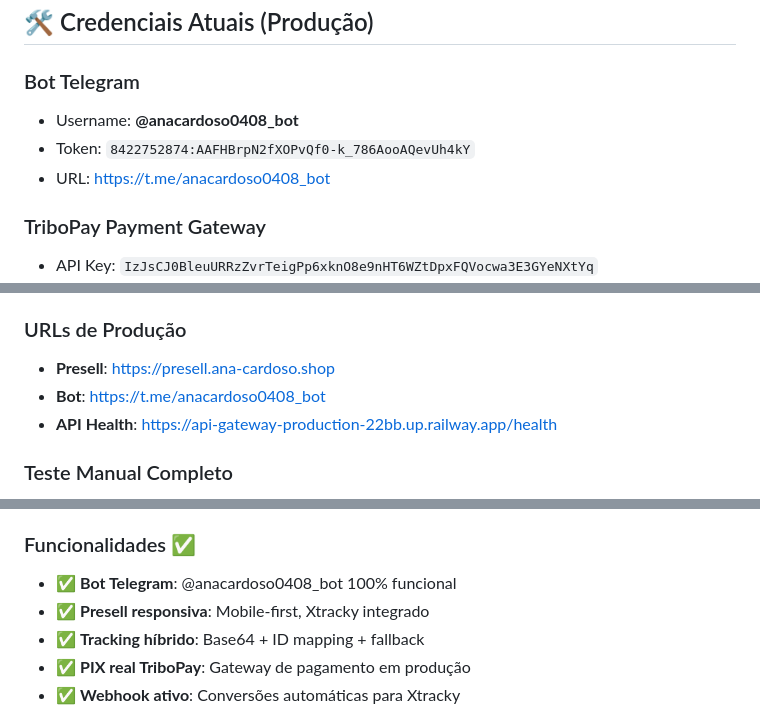
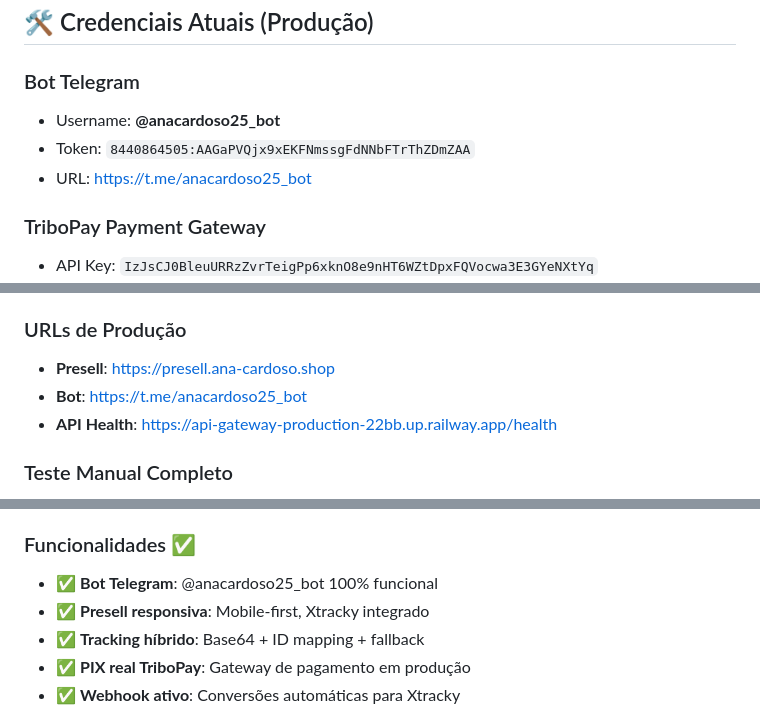
Before and after one commit to OctaDigital01/bot-telegram-trackamento, a Markdown page: claude.md, 3 parts joined by grey strips. Drawn GitHub-style.

Commit message:
Update: Atualizar bot para @anacardoso25_bot com novo token
- Atualizar token do bot: 8440864505:AAGaPVQjx9xEKFNmssgFdNNbFTrThZDmZAA
- Atualizar username para @anacardoso25_bot em toda documentação
- Atualizar URLs e referências no claude.md
- Frontend já estava usando o novo username

🤖 Generated with [Claude Code](https://claude.ai/code)

Co-Authored-By: Claude <noreply@anthropic.com>

```diff
--- a/claude.md
+++ b/claude.md
@@ -53,9 +53,9 @@ Bot Telegram que:
 ## 🛠️ Credenciais Atuais (Produção)
 
 ### Bot Telegram
-- Username: **@anacardoso0408_bot**
-- Token: `8422752874:AAFHBrpN2fXOPvQf0-k_786AooAQevUh4kY`
-- URL: https://t.me/anacardoso0408_bot
+- Username: **@anacardoso25_bot**
+- Token: `8440864505:AAGaPVQjx9xEKFNmssgFdNNbFTrThZDmZAA`
+- URL: https://t.me/anacardoso25_bot
 
 ### TriboPay Payment Gateway
 - API Key: `IzJsCJ0BleuURRzZvrTeigPp6xknO8e9nHT6WZtDpxFQVocwa3E3GYeNXtYq`
@@ -126,7 +126,7 @@ cd backend/bot && python main.py
 
 ### URLs de Produção
 - **Presell**: https://presell.ana-cardoso.shop
-- **Bot**: https://t.me/anacardoso0408_bot
+- **Bot**: https://t.me/anacardoso25_bot
 - **API Health**: https://api-gateway-production-22bb.up.railway.app/health
 
 ### Teste Manual Completo
@@ -145,7 +145,7 @@ cd backend/bot && python main.py
 - ✅ **URLs personalizadas**: Domínios próprios configurados
 
 ### Funcionalidades ✅
-- ✅ **Bot Telegram**: @anacardoso0408_bot 100% funcional
+- ✅ **Bot Telegram**: @anacardoso25_bot 100% funcional
 - ✅ **Presell responsiva**: Mobile-first, Xtracky integrado
 - ✅ **Tracking híbrido**: Base64 + ID mapping + fallback
 - ✅ **PIX real TriboPay**: Gateway de pagamento em produção
```
Also changed, not shown: other parts of claude.md (+1 -1 lines).
